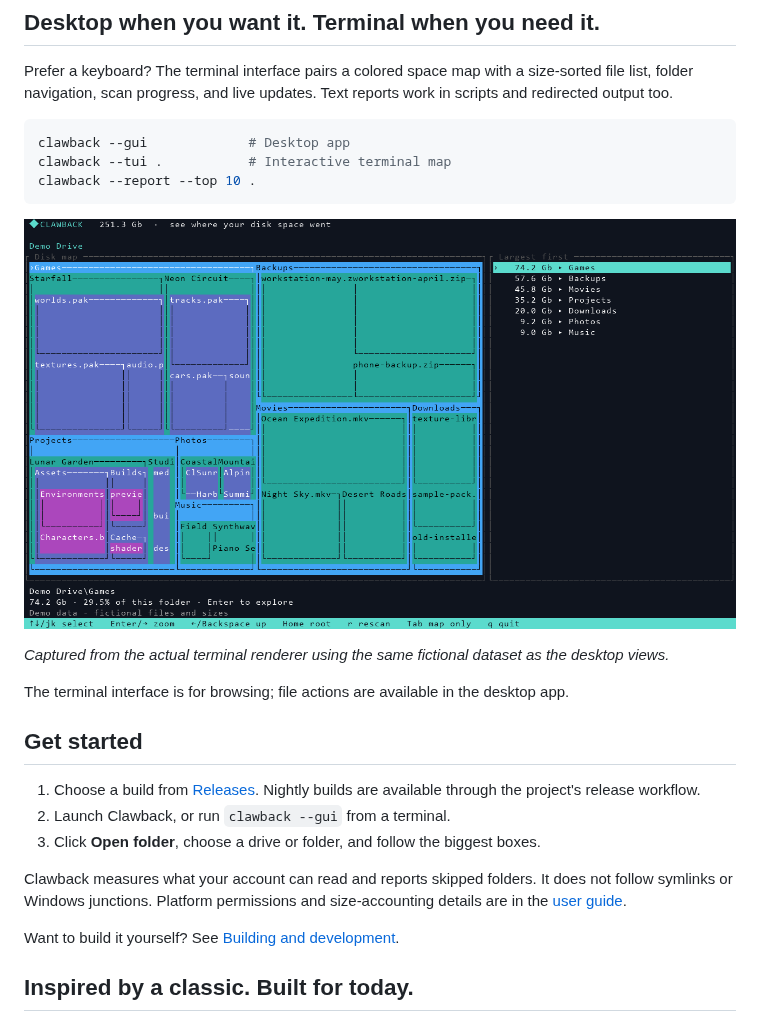
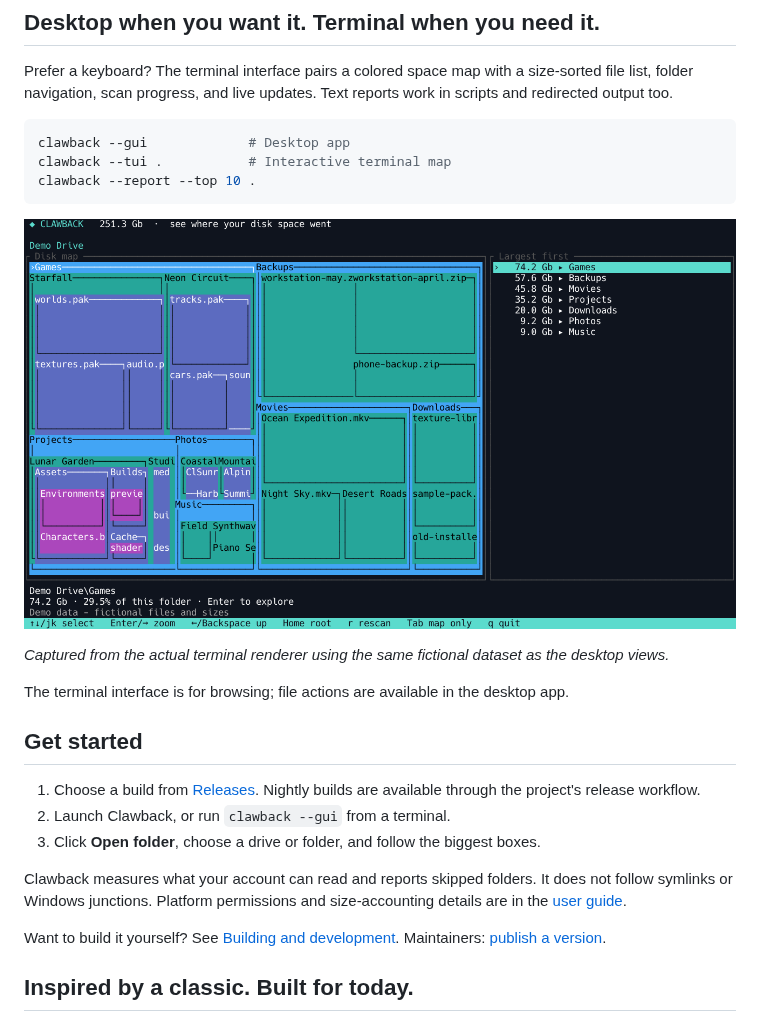
Before and after one commit to Azazel-Labs/Clawback, a Markdown page: README.md, the part around the change. Rendered like a GitHub page; pictures changed too: docs/images/terminal.png.

```diff
--- a/README.md
+++ b/README.md
@@ -67,7 +67,7 @@ The terminal interface is for browsing; file actions are available in the deskto
 
 Clawback measures what your account can read and reports skipped folders. It does not follow symlinks or Windows junctions. Platform permissions and size-accounting details are in the [user guide](docs/usage.md).
 
-Want to build it yourself? See [Building and development](docs/development.md).
+Want to build it yourself? See [Building and development](docs/development.md). Maintainers: [publish a version](docs/releases.md).
 
 ## Inspired by a classic. Built for today.
 
```
Also changed, not shown: docs/development.md (+6 -4 lines), docs/releases.md (added, +69 -0 lines), docs/images/desktop.png, docs/images/explore.png, 12 other files.
